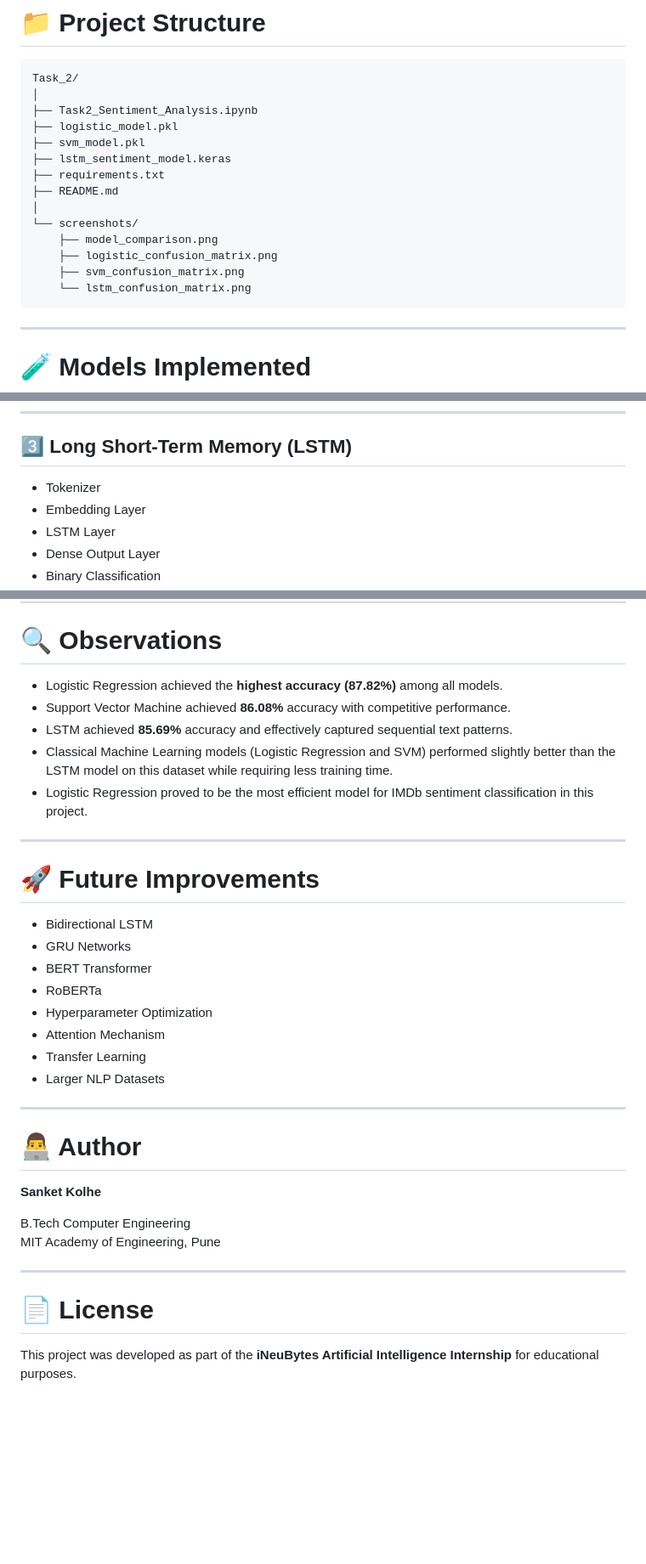
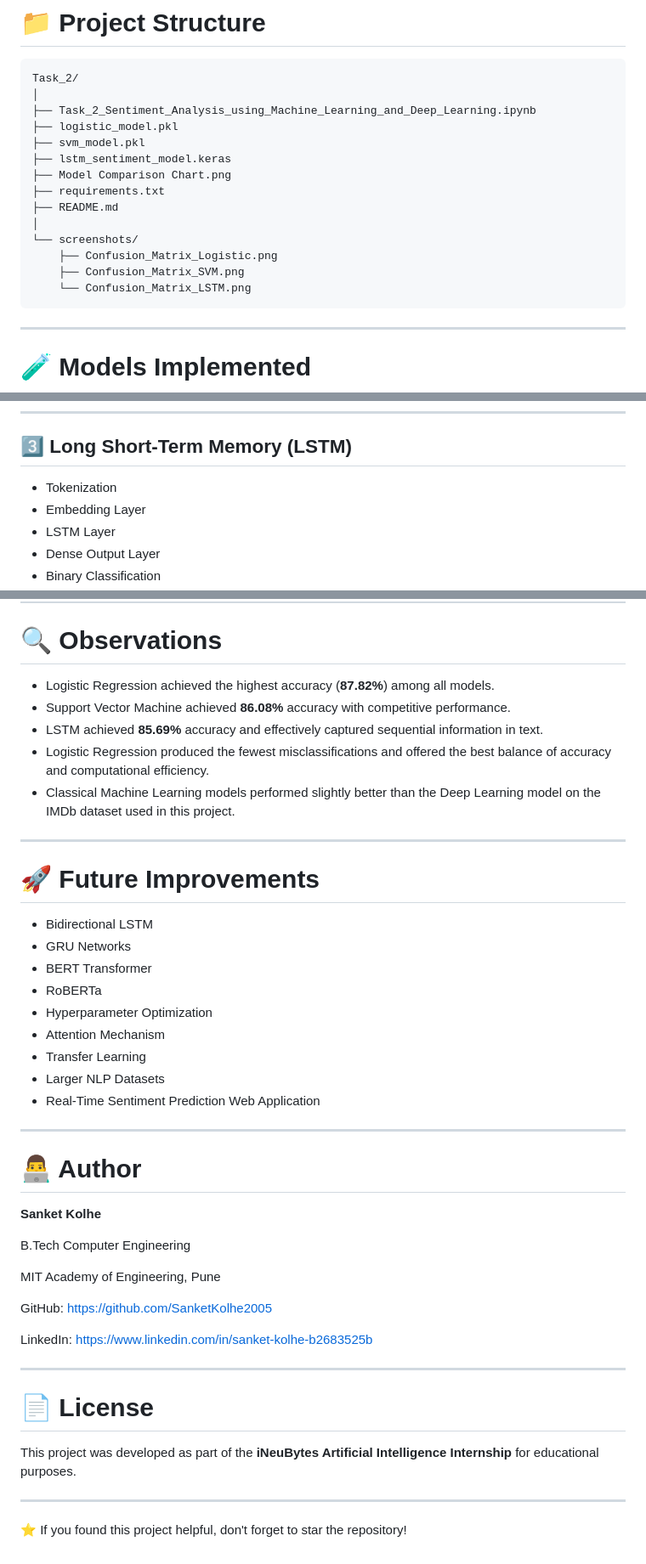
Before and after one commit to SanketKolhe2005/internsSanket_INBT020381_iNeuBytes, a Markdown page: Task2/README.md, 3 parts joined by grey strips. Shown at 85% size. GitHub-like rendering; blank space fills up the shorter version.

````diff
--- a/Task2/README.md
+++ b/Task2/README.md
@@ -38,18 +38,18 @@ The objective of this project is to perform sentiment analysis on the IMDb Movie
 ```text
 Task_2/
 │
-├── Task2_Sentiment_Analysis.ipynb
+├── Task_2_Sentiment_Analysis_using_Machine_Learning_and_Deep_Learning.ipynb
 ├── logistic_model.pkl
 ├── svm_model.pkl
 ├── lstm_sentiment_model.keras
+├── Model Comparison Chart.png
 ├── requirements.txt
 ├── README.md
 │
 └── screenshots/
-    ├── model_comparison.png
-    ├── logistic_confusion_matrix.png
-    ├── svm_confusion_matrix.png
-    └── lstm_confusion_matrix.png
+    ├── Confusion_Matrix_Logistic.png
+    ├── Confusion_Matrix_SVM.png
+    └── Confusion_Matrix_LSTM.png
 ```
 
 ---
@@ -74,7 +74,7 @@ Task_2/
 
 ## 3️⃣ Long Short-Term Memory (LSTM)
 
-- Tokenizer
+- Tokenization
 - Embedding Layer
 - LSTM Layer
 - Dense Output Layer
@@ -132,11 +132,11 @@ The models were evaluated using:
 
 # 🔍 Observations
 
-- Logistic Regression achieved the **highest accuracy (87.82%)** among all models.
+- Logistic Regression achieved the highest accuracy (**87.82%**) among all models.
 - Support Vector Machine achieved **86.08%** accuracy with competitive performance.
-- LSTM achieved **85.69%** accuracy and effectively captured sequential text patterns.
-- Classical Machine Learning models (Logistic Regression and SVM) performed slightly better than the LSTM model on this dataset while requiring less training time.
-- Logistic Regression proved to be the most efficient model for IMDb sentiment classification in this project.
+- LSTM achieved **85.69%** accuracy and effectively captured sequential information in text.
+- Logistic Regression produced the fewest misclassifications and offered the best balance of accuracy and computational efficiency.
+- Classical Machine Learning models performed slightly better than the Deep Learning model on the IMDb dataset used in this project.
 
 ---
 
@@ -150,6 +150,7 @@ The models were evaluated using:
 - Attention Mechanism
 - Transfer Learning
 - Larger NLP Datasets
+- Real-Time Sentiment Prediction Web Application
 
 ---
 
@@ -158,10 +159,19 @@ The models were evaluated using:
 **Sanket Kolhe**
 
 B.Tech Computer Engineering
+
 MIT Academy of Engineering, Pune
+
+GitHub: https://github.com/SanketKolhe2005
+
+LinkedIn: https://www.linkedin.com/in/sanket-kolhe-b2683525b
 
 ---
 
 # 📄 License
 
 This project was developed as part of the **iNeuBytes Artificial Intelligence Internship** for educational purposes.
+
+---
+
+⭐ If you found this project helpful, don't forget to star the repository!
````
Also changed, not shown: other parts of Task2/README.md (+8 -8 lines).
